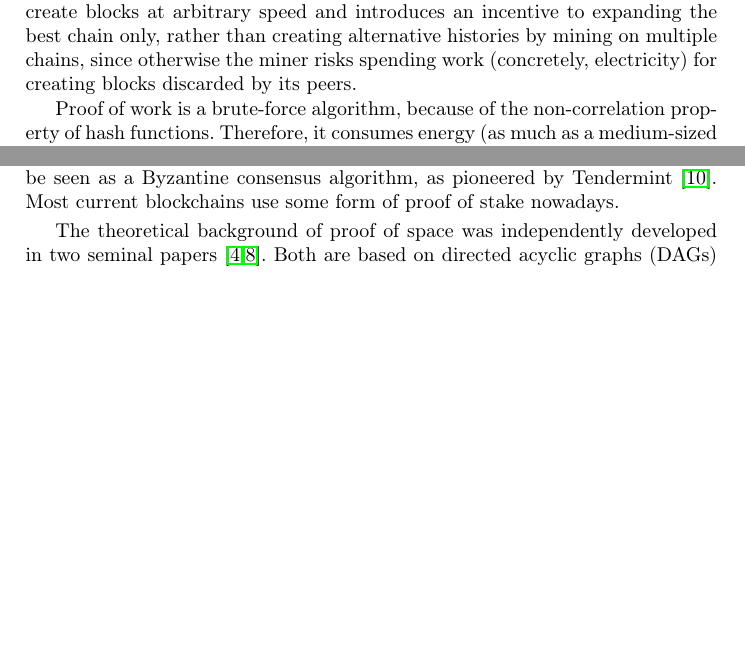
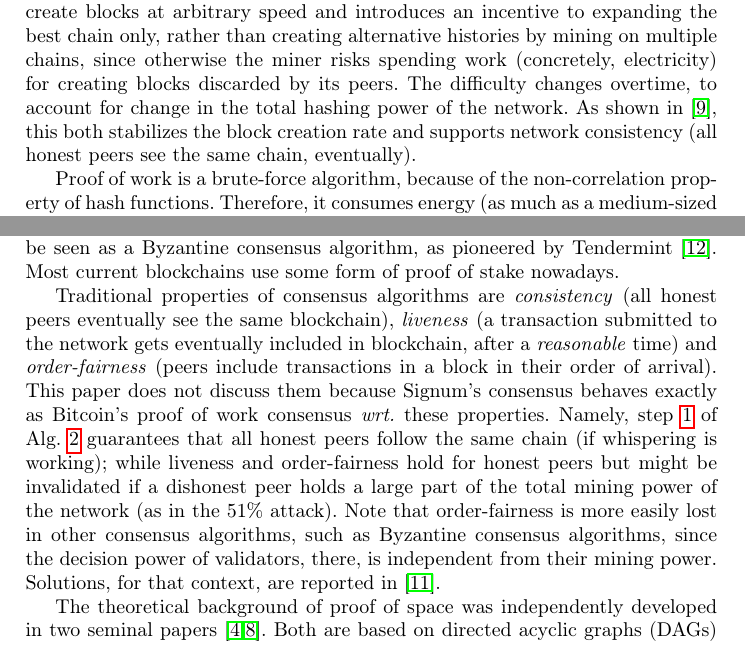
Before and after one commit to spoto/signum-consensus, a LaTeX thesis (main.tex, which reads introduction.tex, related_work.tex): two parts of pages 2 and 14 of 20 before the commit and two parts of pages 2 and 14 of 21 after it, joined at a grey line, cut so that both start at the same text, the shorter picture padded with empty space. Compiled offline with pdfLaTeX.

Commit message:
Added references suggest by reviewers

```diff
--- a/introduction.tex
+++ b/introduction.tex
@@ -34,6 +34,9 @@ incentive to expanding the best chain only,
 rather than creating alternative histories by mining on multiple chains,
 since otherwise the miner
 risks spending work (concretely, electricity) for creating blocks discarded by its peers.
+The difficulty changes overtime, to account for change in the total hashing power
+of the network. As shown in~\cite{GarayKL17}, this both stabilizes the block creation rate and
+supports network consistency (all honest peers see the same chain, eventually).
 %A miner gets remunerated for its work whenever it finds a new block before all other miners.
 
 Proof of work is a brute-force algorithm,
--- a/related_work.tex
+++ b/related_work.tex
@@ -11,6 +11,22 @@ Ethereum started with proof of work~\cite{AntonopoulosW18} and later
 moved to proof of stake. The latter can be seen as a
 Byzantine consensus algorithm, as pioneered by Tendermint~\cite{Kwon14}.
 Most current blockchains use some form of proof of stake nowadays.
+
+Traditional properties of consensus algorithms are \emph{consistency}
+(all honest peers eventually see the same blockchain), \emph{liveness}
+(a transaction submitted to the network gets eventually included in blockchain, after
+a \emph{reasonable} time) and \emph{order-fairness} (peers include transactions
+in a block in their order of arrival). This paper does not discuss them because Signum's consensus
+behaves exactly as Bitcoin's proof of work consensus \wrt these properties.
+Namely, step~\ref{step:block_mining:loop} of Alg.~\ref{alg:block_mining}
+guarantees that all honest peers follow the same chain (if whispering is working);
+while liveness and order-fairness hold for honest peers but might be invalidated
+if a dishonest peer holds a large part of the total mining power
+of the network (as in the 51\% attack).
+Note that order-fairness is more easily lost in other consensus algorithms, such
+as Byzantine consensus algorithms, since the decision power of validators, there,
+is independent from their mining power. Solutions, for that context, are reported
+in~\cite{KelkarZGJ20}.
 
 The theoretical background of proof of space was independently developed
 in two seminal papers~\cite{AtenieseBFG14,DziembowskiFKP15}.
```
Also changed, not shown: biblio.bib (+28 -0 lines), blockchain_construction.tex (+4 -2 lines), introduction.tex (2 more changed lines).
